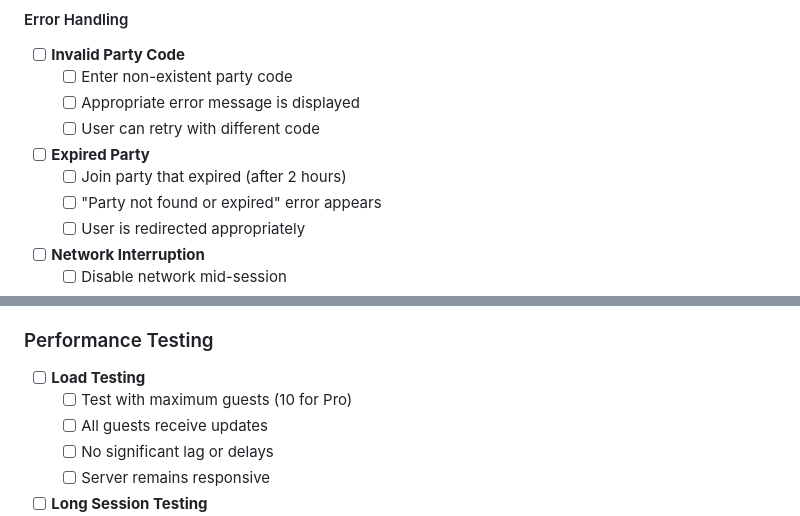
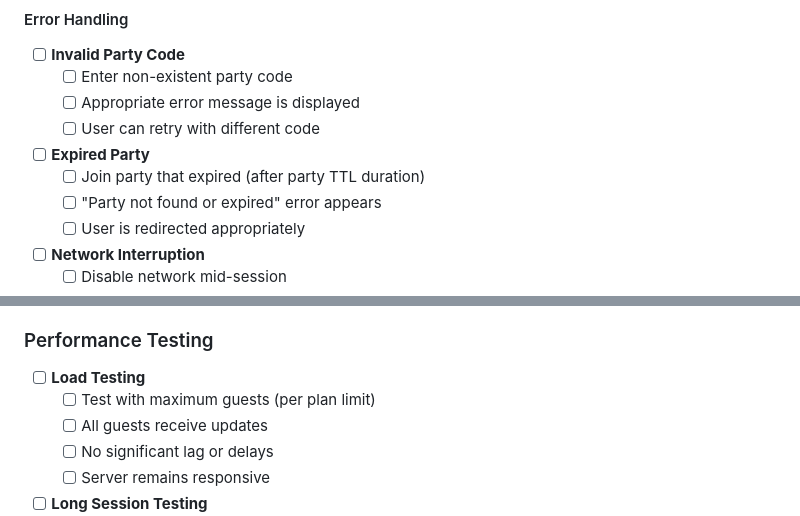
Before and after one commit to evansian456-alt/syncspeaker-prototype, a Markdown page: README.md, 2 parts joined by grey strips. Drawn GitHub-style.

Commit message:
Address code review feedback: make checklist values more generic
Co-authored-by: evansian456-alt <257758286+evansian456-alt@users.noreply.github.com>

```diff
--- a/README.md
+++ b/README.md
@@ -326,7 +326,7 @@ Use this checklist to verify all features are working correctly before deploymen
   - [ ] User can retry with different code
 
 - [ ] **Expired Party**
-  - [ ] Join party that expired (after 2 hours)
+  - [ ] Join party that expired (after party TTL duration)
   - [ ] "Party not found or expired" error appears
   - [ ] User is redirected appropriately
 
@@ -373,7 +373,7 @@ Use this checklist to verify all features are working correctly before deploymen
 ### Performance Testing
 
 - [ ] **Load Testing**
-  - [ ] Test with maximum guests (10 for Pro)
+  - [ ] Test with maximum guests (per plan limit)
   - [ ] All guests receive updates
   - [ ] No significant lag or delays
   - [ ] Server remains responsive
```
